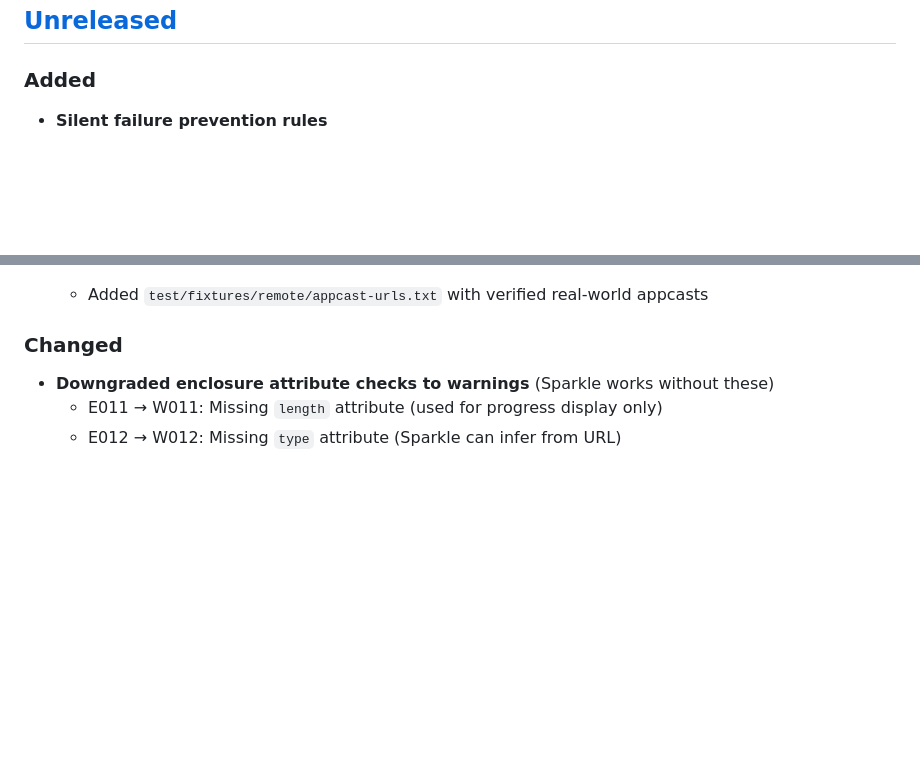
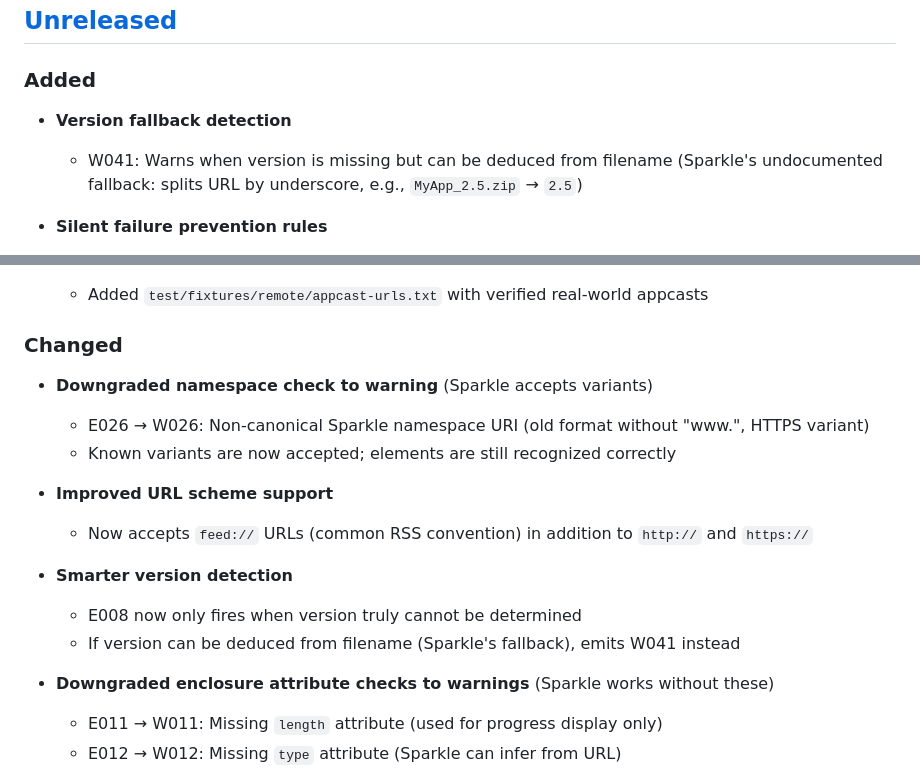
Before and after one commit to dweekly/Sparkle-Validator, a Markdown page: CHANGELOG.md, 2 parts joined by grey strips. Drawn GitHub-style; blank space fills up the shorter version.

```diff
--- a/CHANGELOG.md
+++ b/CHANGELOG.md
@@ -8,6 +8,10 @@ and this project adheres to [Semantic Versioning](https://semver.org/spec/v2.0.0
 ## [Unreleased]
 
 ### Added
+
+- **Version fallback detection**
+  - W041: Warns when version is missing but can be deduced from filename
+    (Sparkle's undocumented fallback: splits URL by underscore, e.g., `MyApp_2.5.zip` → `2.5`)
 
 - **Silent failure prevention rules**
   - E029: Reports empty or whitespace-only version strings
@@ -39,6 +43,17 @@ and this project adheres to [Semantic Versioning](https://semver.org/spec/v2.0.0
   - Added `test/fixtures/remote/appcast-urls.txt` with verified real-world appcasts
 
 ### Changed
+
+- **Downgraded namespace check to warning** (Sparkle accepts variants)
+  - E026 → W026: Non-canonical Sparkle namespace URI (old format without "www.", HTTPS variant)
+  - Known variants are now accepted; elements are still recognized correctly
+
+- **Improved URL scheme support**
+  - Now accepts `feed://` URLs (common RSS convention) in addition to `http://` and `https://`
+
+- **Smarter version detection**
+  - E008 now only fires when version truly cannot be determined
+  - If version can be deduced from filename (Sparkle's fallback), emits W041 instead
 
 - **Downgraded enclosure attribute checks to warnings** (Sparkle works without these)
   - E011 → W011: Missing `length` attribute (used for progress display only)
```
Also changed, not shown: README.md (+4 -4 lines).
